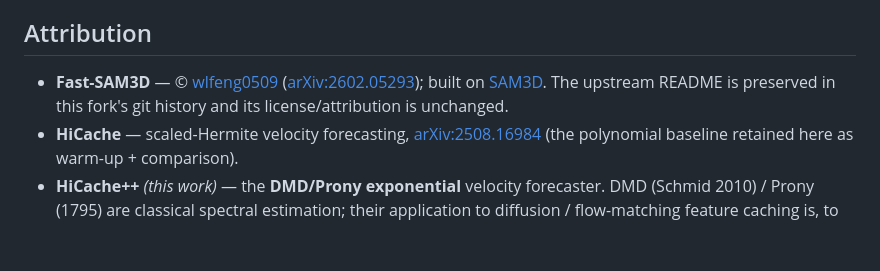
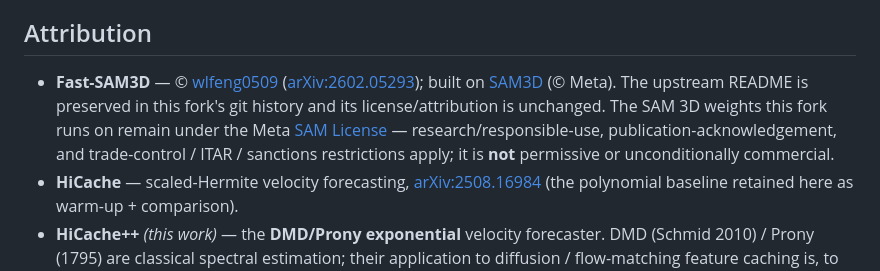
Before and after one commit to Archerkattri/fastsam3d-plus-plus, a Markdown page: README.md, the part around the change. Drawn GitHub-style; blank space fills up the shorter version.

Commit message:
docs: state SAM-3D upstream license restrictions (research / acknowledgement / trade-control) — compliance

```diff
--- a/README.md
+++ b/README.md
@@ -125,8 +125,11 @@ library [`hicache-plus-plus`](../hicache-plus-plus); plain HiCache lives in
 
 - **Fast-SAM3D** — © [wlfeng0509](https://github.com/wlfeng0509/Fast-SAM3D)
   ([arXiv:2602.05293](https://arxiv.org/abs/2602.05293)); built on
-  [SAM3D](https://github.com/facebookresearch/sam-3d-objects). The upstream README is preserved in
-  this fork's git history and its license/attribution is unchanged.
+  [SAM3D](https://github.com/facebookresearch/sam-3d-objects) (© Meta). The upstream README is preserved
+  in this fork's git history and its license/attribution is unchanged. The SAM 3D weights this fork runs
+  on remain under the Meta [SAM License](./LICENSE) — research/responsible-use, publication-acknowledgement,
+  and trade-control / ITAR / sanctions restrictions apply; it is **not** permissive or unconditionally
+  commercial.
 - **HiCache** — scaled-Hermite velocity forecasting, [arXiv:2508.16984](https://arxiv.org/abs/2508.16984)
   (the polynomial baseline retained here as warm-up + comparison).
 - **HiCache++** *(this work)* — the **DMD/Prony exponential** velocity forecaster. DMD (Schmid 2010)
```
